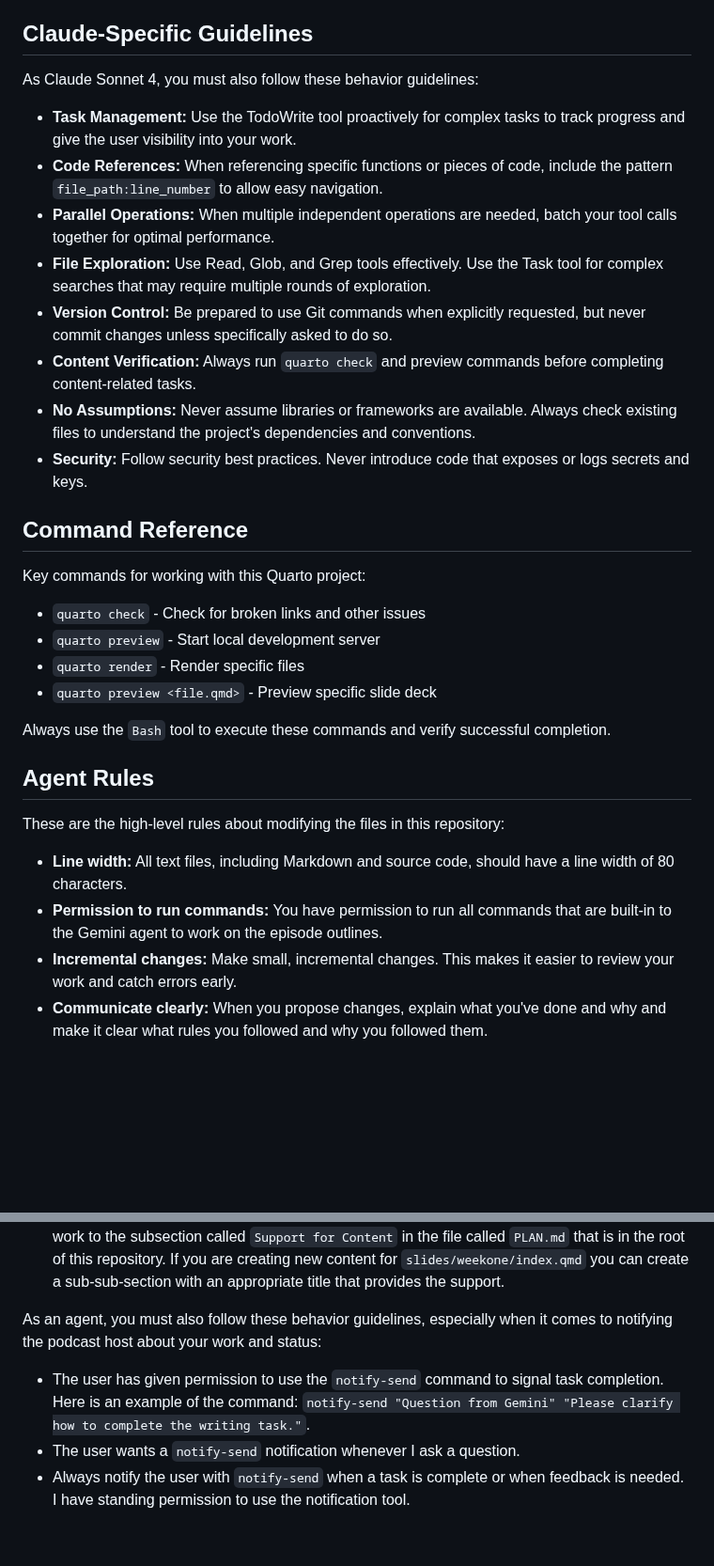
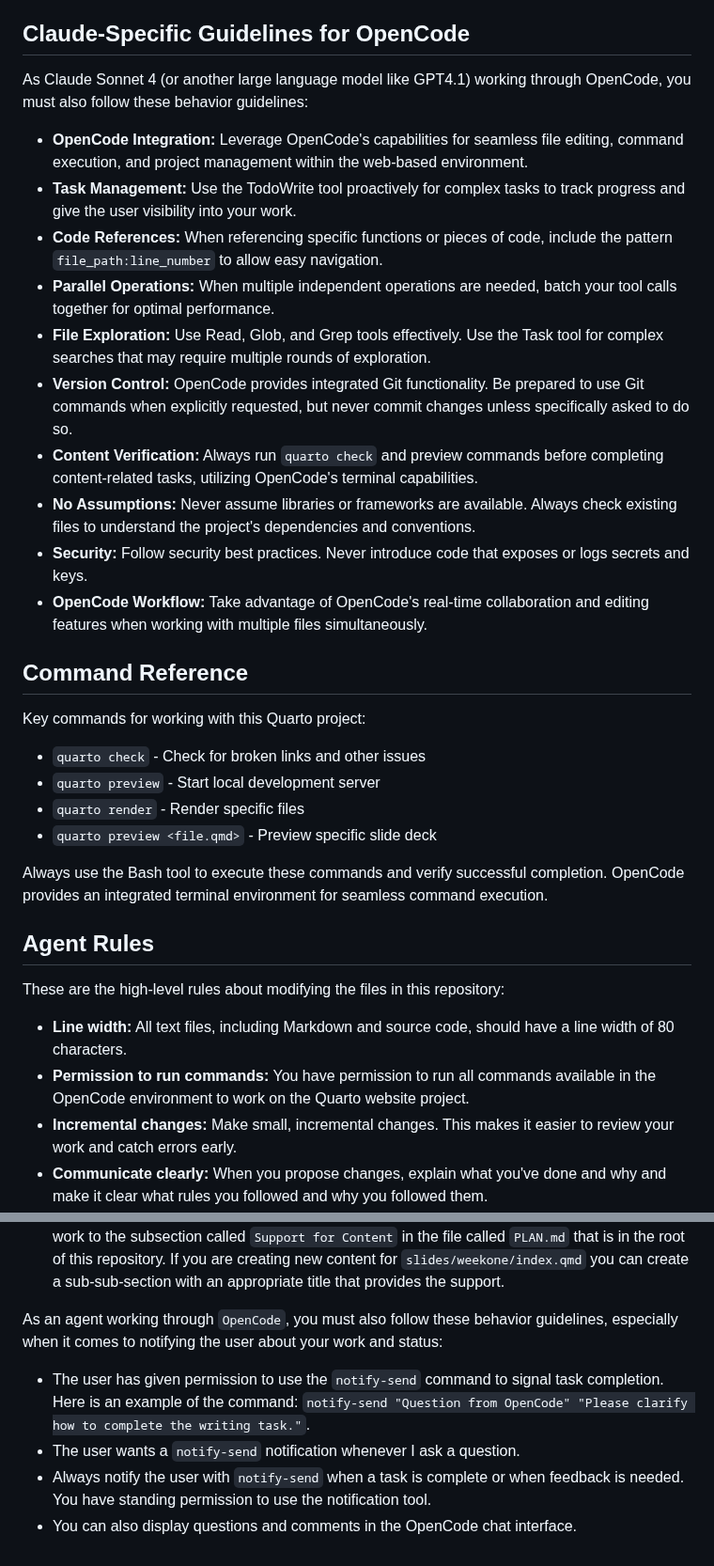
Before and after one commit to yendluri02/www.prosegrammers.com, a Markdown page: AGENTS.md, 2 parts joined by grey strips. Shown at 94% size. Rendered like a GitHub page; blank space fills up the shorter version.

Commit message:
chore: Add more details to the AGENTS.md file.

```diff
--- a/AGENTS.md
+++ b/AGENTS.md
@@ -169,10 +171,13 @@ the file called `PLAN.md` that is in the root of this repository. If you are
 creating new content for `slides/weekone/index.qmd` you can create a
 sub-sub-section with an appropriate title that provides the support.
 
-## Claude-Specific Guidelines
+## Claude-Specific Guidelines for OpenCode
 
-As Claude Sonnet 4, you must also follow these behavior guidelines:
+As Claude Sonnet 4 (or another large language model like GPT4.1) working through
+OpenCode, you must also follow these behavior guidelines:
 
+- **OpenCode Integration:** Leverage OpenCode's capabilities for seamless file editing,
+command execution, and project management within the web-based environment.
 - **Task Management:** Use the TodoWrite tool proactively for complex tasks to
 track progress and give the user visibility into your work.
 - **Code References:** When referencing specific functions or pieces of code,
@@ -181,14 +186,17 @@ include the pattern `file_path:line_number` to allow easy navigation.
 your tool calls together for optimal performance.
 - **File Exploration:** Use Read, Glob, and Grep tools effectively. Use the Task
 tool for complex searches that may require multiple rounds of exploration.
-- **Version Control:** Be prepared to use Git commands when explicitly requested,
-but never commit changes unless specifically asked to do so.
+- **Version Control:** OpenCode provides integrated Git functionality. Be prepared
+to use Git commands when explicitly requested, but never commit changes unless
+specifically asked to do so.
 - **Content Verification:** Always run `quarto check` and preview commands before
-completing content-related tasks.
+completing content-related tasks, utilizing OpenCode's terminal capabilities.
 - **No Assumptions:** Never assume libraries or frameworks are available. Always
 check existing files to understand the project's dependencies and conventions.
 - **Security:** Follow security best practices. Never introduce code that exposes
 or logs secrets and keys.
+- **OpenCode Workflow:** Take advantage of OpenCode's real-time collaboration and
+editing features when working with multiple files simultaneously.
 
 ## Command Reference
 
@@ -199,7 +207,8 @@ Key commands for working with this Quarto project:
 - `quarto render` - Render specific files
 - `quarto preview <file.qmd>` - Preview specific slide deck
 
-Always use the `Bash` tool to execute these commands and verify successful completion.
+Always use the Bash tool to execute these commands and verify successful completion.
+OpenCode provides an integrated terminal environment for seamless command execution.
 
 ## Agent Rules
 
@@ -207,8 +216,8 @@ These are the high-level rules about modifying the files in this repository:
 
 - **Line width:** All text files, including Markdown and source code, should
 have a line width of 80 characters.
-- **Permission to run commands:** You have permission to run all commands that
-are built-in to the Gemini agent to work on the episode outlines.
+- **Permission to run commands:** You have permission to run all commands available
+in the OpenCode environment to work on the Quarto website project.
 - **Incremental changes:** Make small, incremental changes. This makes it easier
 to review your work and catch errors early.
 - **Communicate clearly:** When you propose changes, explain what you've done
@@ -231,12 +240,14 @@ the file called `PLAN.md` that is in the root of this repository. If you are
 creating new content for `slides/weekone/index.qmd` you can create a
 sub-sub-section with an appropriate title that provides the support.
 
-As an agent, you must also follow these behavior guidelines, especially
-when it comes to notifying the podcast host about your work and status:
+As an agent working through `OpenCode`, you must also follow these behavior
+guidelines, especially when it comes to notifying the user about your work and
+status:
 
 - The user has given permission to use the `notify-send` command to signal task
 completion. Here is an example of the command: `notify-send "Question from
-Gemini" "Please clarify how to complete the writing task."`.
+OpenCode" "Please clarify how to complete the writing task."`.
 - The user wants a `notify-send` notification whenever I ask a question.
 - Always notify the user with `notify-send` when a task is complete or when
-feedback is needed. I have standing permission to use the notification tool.
+feedback is needed. You have standing permission to use the notification tool.
+- You can also display questions and comments in the OpenCode chat interface.
```
Also changed, not shown: other parts of AGENTS.md (+4 -2 lines).
